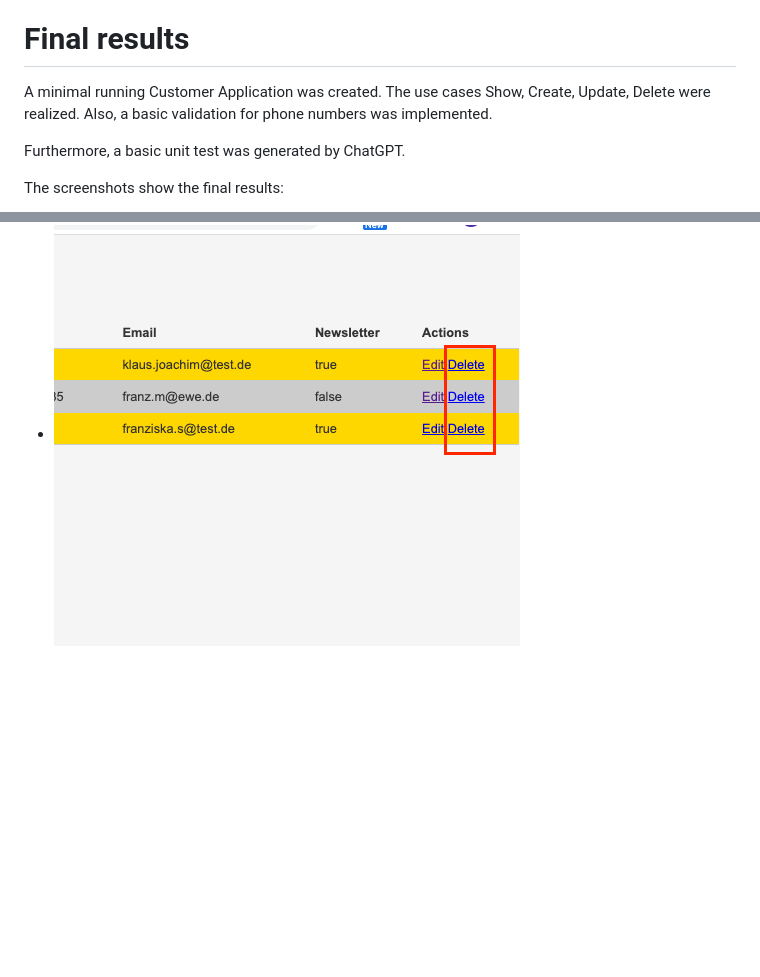
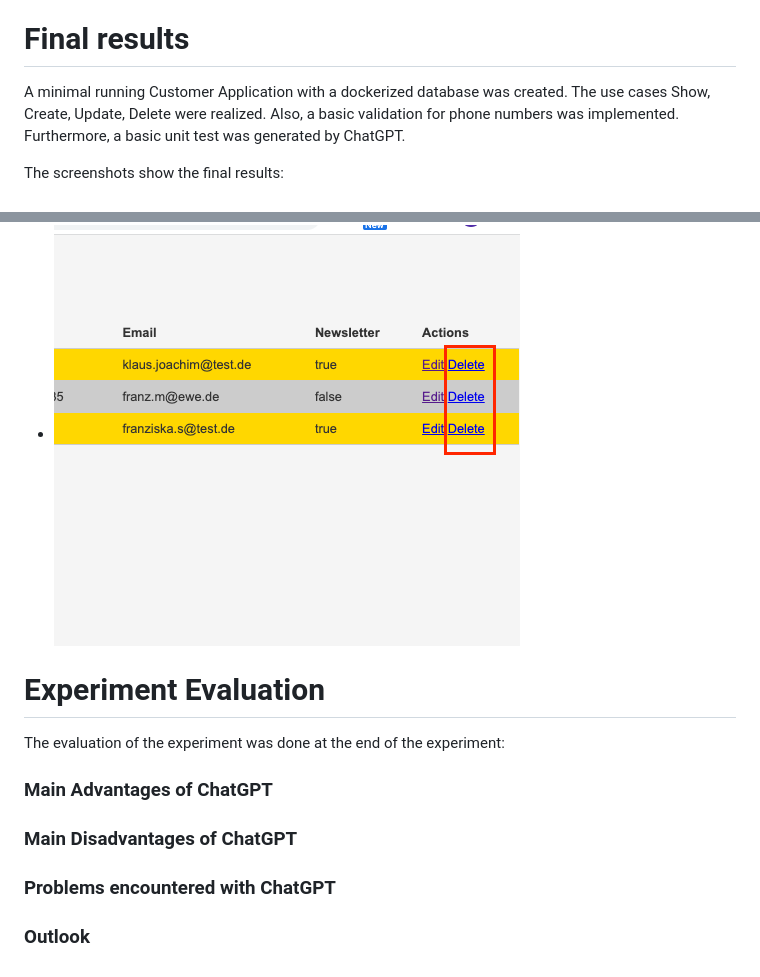
Before and after one commit to sekrupke/chatgpt-customer-app-experiment, a Markdown page: README.md, 2 parts joined by grey strips. Drawn GitHub-style; blank space fills up the shorter version.

Commit message:
Evaluation of the experiment documented (draft)

```diff
--- a/README.md
+++ b/README.md
@@ -137,8 +137,7 @@ Creation of a spring boot application using maven
 * ChatGPT assumed a CustomerService, which is not present
 
 # Final results
-A minimal running Customer Application was created. The use cases Show, Create, Update, Delete were realized. Also, a basic validation for phone numbers was implemented.
-
+A minimal running Customer Application with a dockerized database was created. The use cases Show, Create, Update, Delete were realized. Also, a basic validation for phone numbers was implemented.
 Furthermore, a basic unit test was generated by ChatGPT.
 
 The screenshots show the final results:
@@ -152,3 +151,17 @@ The screenshots show the final results:
 * ![Customer Validation Example](./doc_images/customer_validation.png)
 * Customer Delete Example
 * ![Customer Delete](./doc_images/customer_delete.png)
+
+# Experiment Evaluation
+The evaluation of the experiment was done at the end of the experiment:
+
+### Main Advantages of ChatGPT
+
+
+### Main Disadvantages of ChatGPT
+
+
+### Problems encountered with ChatGPT
+
+
+### Outlook
```
